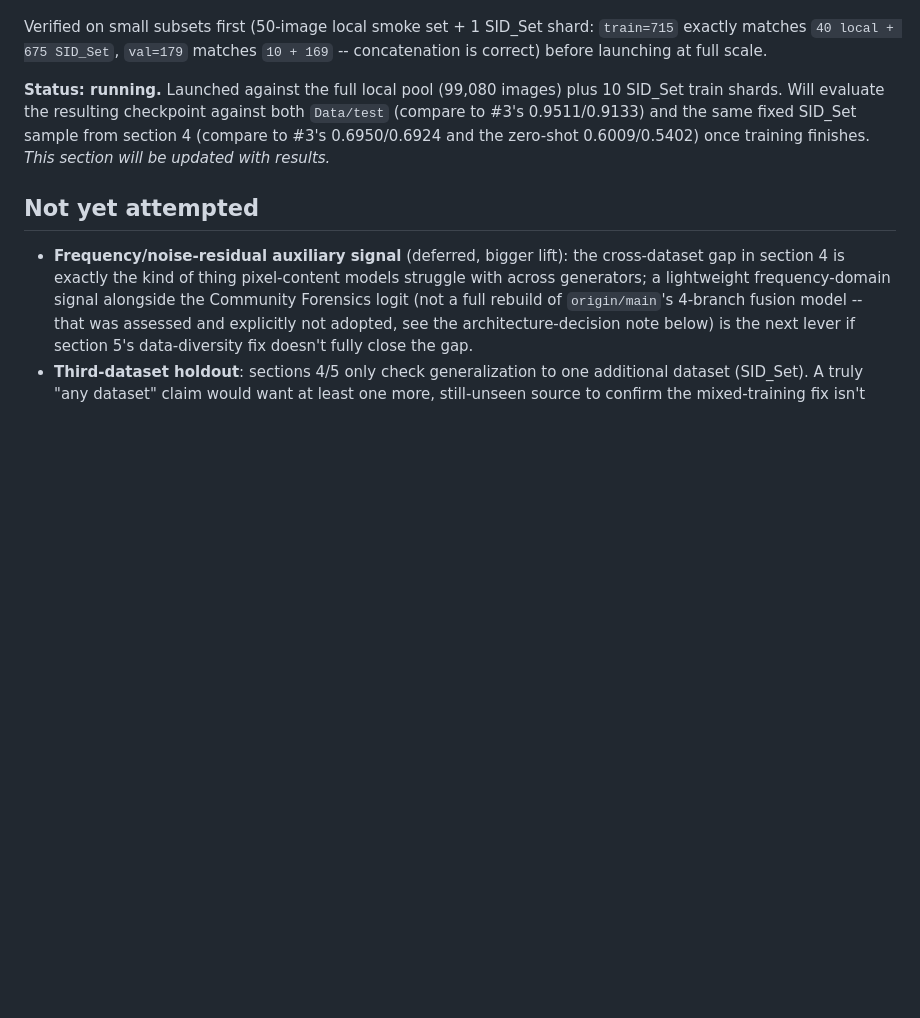
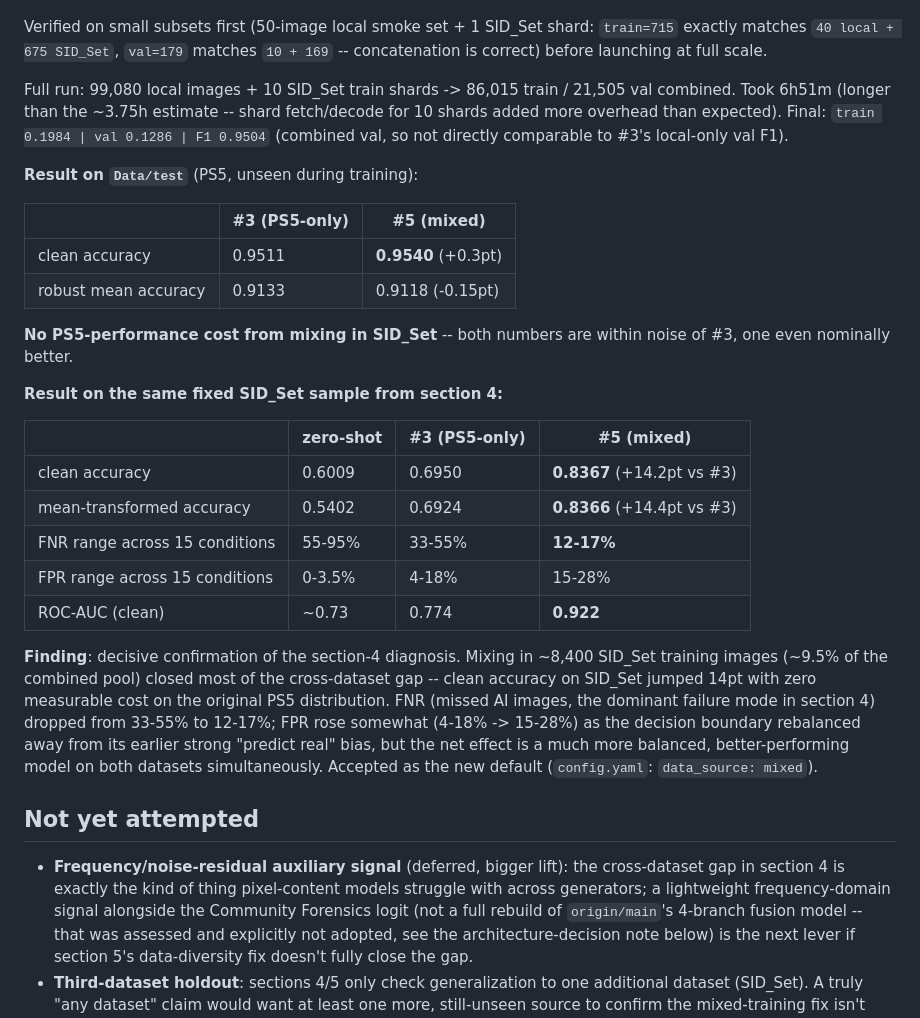
Before and after one commit to KIREETI001/TikTok-Tech-Jam-2026, a Markdown page: experiments.md, the part around the change. Drawn GitHub-style; blank space fills up the shorter version.

Commit message:
Update experiment log: mixed-source run results (decisive SID_Set fix)

```diff
--- a/experiments.md
+++ b/experiments.md
@@ -157,12 +157,41 @@ shard: `train=715` exactly matches `40 local + 675 SID_Set`, `val=179`
 matches `10 + 169` -- concatenation is correct) before launching at full
 scale.
 
-**Status: running.** Launched against the full local pool (99,080 images)
-plus 10 SID_Set train shards. Will evaluate the resulting checkpoint against
-both `Data/test` (compare to #3's 0.9511/0.9133) and the same fixed SID_Set
-sample from section 4 (compare to #3's 0.6950/0.6924 and the zero-shot
-0.6009/0.5402) once training finishes. *This section will be updated with
-results.*
+Full run: 99,080 local images + 10 SID_Set train shards -> 86,015 train /
+21,505 val combined. Took 6h51m (longer than the ~3.75h estimate -- shard
+fetch/decode for 10 shards added more overhead than expected). Final:
+`train 0.1984 | val 0.1286 | F1 0.9504` (combined val, so not directly
+comparable to #3's local-only val F1).
+
+**Result on `Data/test`** (PS5, unseen during training):
+
+| | #3 (PS5-only) | #5 (mixed) |
+|---|---|---|
+| clean accuracy | 0.9511 | **0.9540** (+0.3pt) |
+| robust mean accuracy | 0.9133 | 0.9118 (-0.15pt) |
+
+**No PS5-performance cost from mixing in SID_Set** -- both numbers are
+within noise of #3, one even nominally better.
+
+**Result on the same fixed SID_Set sample from section 4:**
+
+| | zero-shot | #3 (PS5-only) | #5 (mixed) |
+|---|---|---|---|
+| clean accuracy | 0.6009 | 0.6950 | **0.8367** (+14.2pt vs #3) |
+| mean-transformed accuracy | 0.5402 | 0.6924 | **0.8366** (+14.4pt vs #3) |
+| FNR range across 15 conditions | 55-95% | 33-55% | **12-17%** |
+| FPR range across 15 conditions | 0-3.5% | 4-18% | 15-28% |
+| ROC-AUC (clean) | ~0.73 | 0.774 | **0.922** |
+
+**Finding**: decisive confirmation of the section-4 diagnosis. Mixing in
+~8,400 SID_Set training images (~9.5% of the combined pool) closed most of
+the cross-dataset gap -- clean accuracy on SID_Set jumped 14pt with zero
+measurable cost on the original PS5 distribution. FNR (missed AI images,
+the dominant failure mode in section 4) dropped from 33-55% to 12-17%; FPR
+rose somewhat (4-18% -> 15-28%) as the decision boundary rebalanced away
+from its earlier strong "predict real" bias, but the net effect is a much
+more balanced, better-performing model on both datasets simultaneously.
+Accepted as the new default (`config.yaml`: `data_source: mixed`).
 
 ## Not yet attempted
 
```
